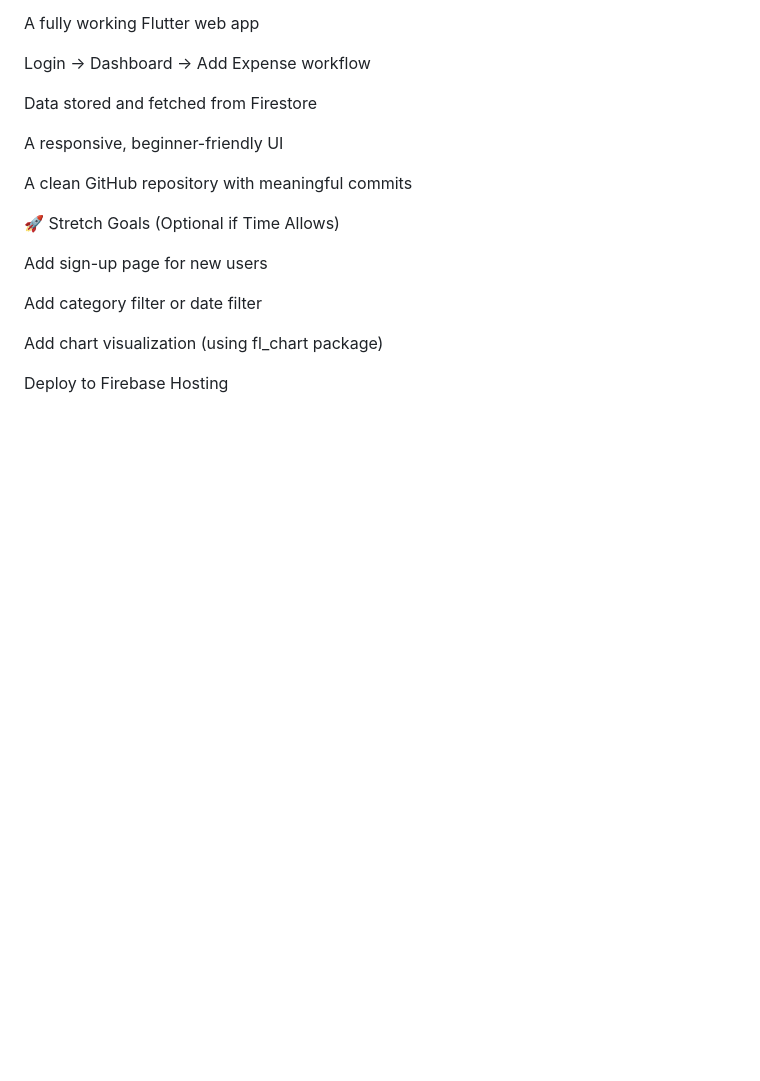
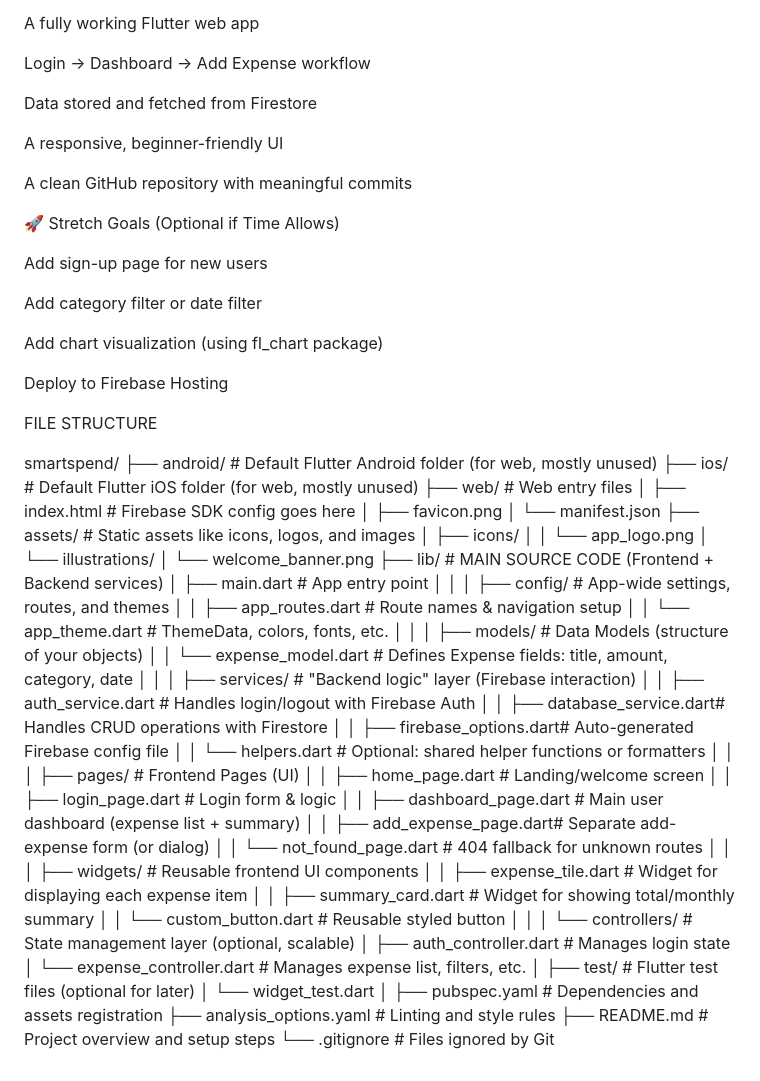
Before and after one commit to 16LouisM/FlutterPrep, a Markdown page: README.md, the part around the change. Drawn GitHub-style; blank space fills up the shorter version.

Commit message:
Update README with project file structure
Added detailed file structure for the project.

```diff
--- a/README.md
+++ b/README.md
@@ -321,3 +321,61 @@ Add category filter or date filter
 Add chart visualization (using fl_chart package)
 
 Deploy to Firebase Hosting
+
+
+
+
+
+FILE STRUCTURE
+
+smartspend/
+├── android/                     # Default Flutter Android folder (for web, mostly unused)
+├── ios/                         # Default Flutter iOS folder (for web, mostly unused)
+├── web/                         # Web entry files
+│   ├── index.html               # Firebase SDK config goes here
+│   ├── favicon.png
+│   └── manifest.json
+├── assets/                      # Static assets like icons, logos, and images
+│   ├── icons/
+│   │   └── app_logo.png
+│   └── illustrations/
+│       └── welcome_banner.png
+├── lib/                         # MAIN SOURCE CODE (Frontend + Backend services)
+│   ├── main.dart                # App entry point
+│   │
+│   ├── config/                  # App-wide settings, routes, and themes
+│   │   ├── app_routes.dart      # Route names & navigation setup
+│   │   └── app_theme.dart       # ThemeData, colors, fonts, etc.
+│   │
+│   ├── models/                  # Data Models (structure of your objects)
+│   │   └── expense_model.dart   # Defines Expense fields: title, amount, category, date
+│   │
+│   ├── services/                # "Backend logic" layer (Firebase interaction)
+│   │   ├── auth_service.dart    # Handles login/logout with Firebase Auth
+│   │   ├── database_service.dart# Handles CRUD operations with Firestore
+│   │   ├── firebase_options.dart# Auto-generated Firebase config file
+│   │   └── helpers.dart         # Optional: shared helper functions or formatters
+│   │
+│   ├── pages/                   # Frontend Pages (UI)
+│   │   ├── home_page.dart       # Landing/welcome screen
+│   │   ├── login_page.dart      # Login form & logic
+│   │   ├── dashboard_page.dart  # Main user dashboard (expense list + summary)
+│   │   ├── add_expense_page.dart# Separate add-expense form (or dialog)
+│   │   └── not_found_page.dart  # 404 fallback for unknown routes
+│   │
+│   ├── widgets/                 # Reusable frontend UI components
+│   │   ├── expense_tile.dart    # Widget for displaying each expense item
+│   │   ├── summary_card.dart    # Widget for showing total/monthly summary
+│   │   └── custom_button.dart   # Reusable styled button
+│   │
+│   └── controllers/             # State management layer (optional, scalable)
+│       ├── auth_controller.dart # Manages login state
+│       └── expense_controller.dart # Manages expense list, filters, etc.
+│
+├── test/                        # Flutter test files (optional for later)
+│   └── widget_test.dart
+│
+├── pubspec.yaml                 # Dependencies and assets registration
+├── analysis_options.yaml        # Linting and style rules
+├── README.md                    # Project overview and setup steps
+└── .gitignore                   # Files ignored by Git
```
